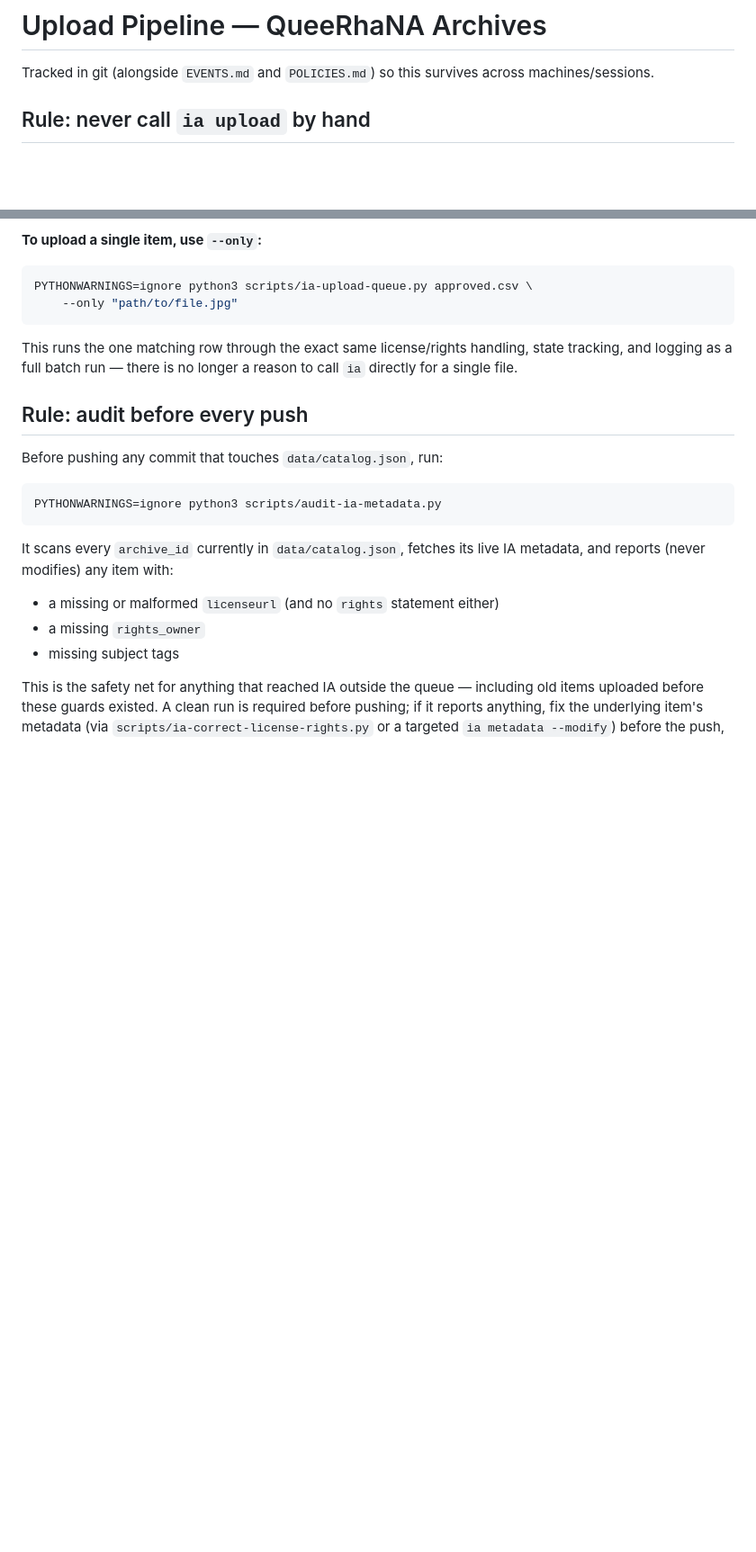
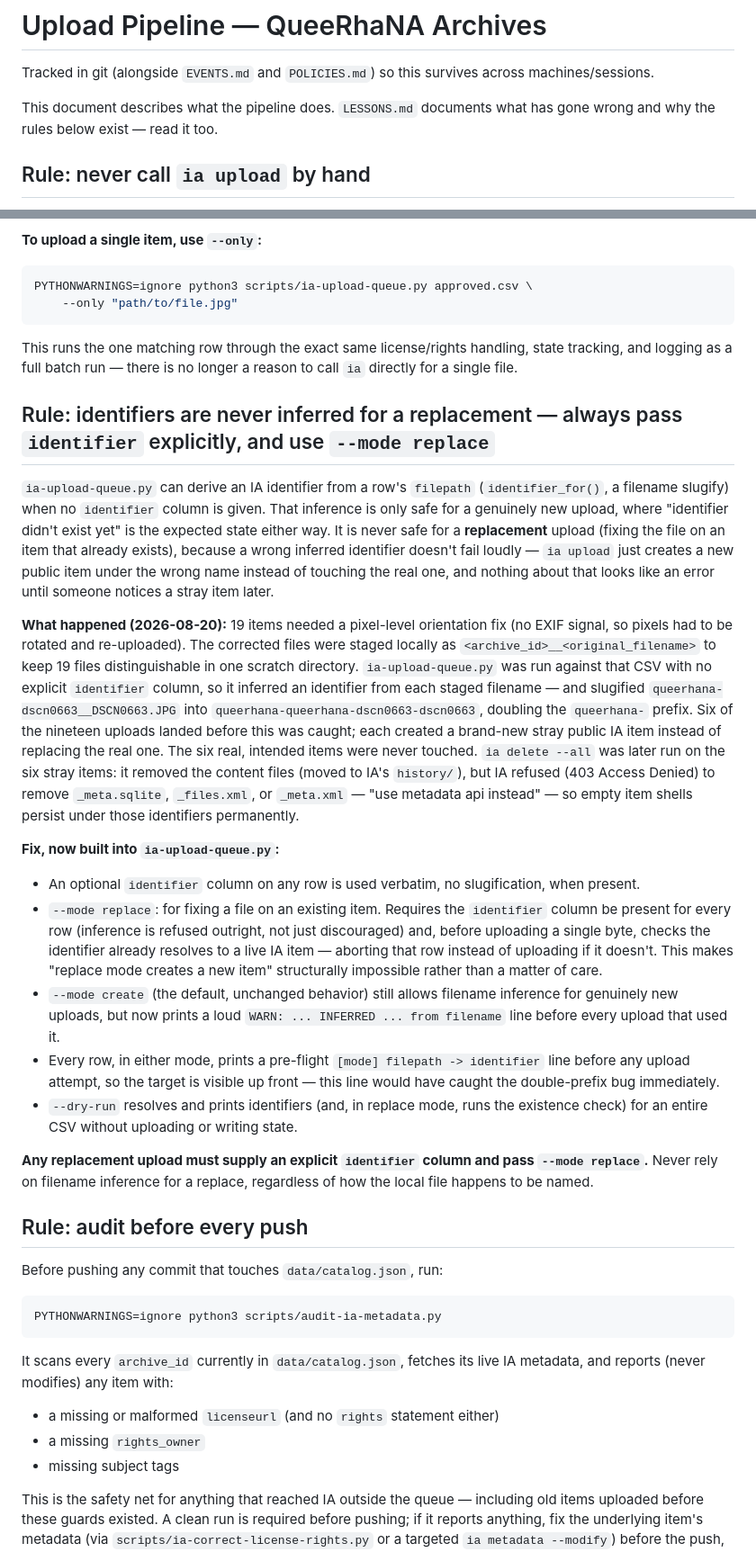
Before and after one commit to orrguilat-hub/queerhana-archives, a Markdown page: PIPELINE.md, 2 parts joined by grey strips. Shown at 90% size. Rendered like a GitHub page; blank space fills up the shorter version.

```diff
--- a/PIPELINE.md
+++ b/PIPELINE.md
@@ -2,6 +2,9 @@
 
 Tracked in git (alongside `EVENTS.md` and `POLICIES.md`) so this survives
 across machines/sessions.
+
+This document describes what the pipeline does. `LESSONS.md` documents what
+has gone wrong and why the rules below exist — read it too.
 
 ## Rule: never call `ia upload` by hand
 
@@ -27,6 +30,55 @@ PYTHONWARNINGS=ignore python3 scripts/ia-upload-queue.py approved.csv \
 This runs the one matching row through the exact same license/rights
 handling, state tracking, and logging as a full batch run — there is no
 longer a reason to call `ia` directly for a single file.
+
+## Rule: identifiers are never inferred for a replacement — always pass `identifier` explicitly, and use `--mode replace`
+
+`ia-upload-queue.py` can derive an IA identifier from a row's `filepath`
+(`identifier_for()`, a filename slugify) when no `identifier` column is
+given. That inference is only safe for a genuinely new upload, where
+"identifier didn't exist yet" is the expected state either way. It is never
+safe for a **replacement** upload (fixing the file on an item that already
+exists), because a wrong inferred identifier doesn't fail loudly — `ia
+upload` just creates a new public item under the wrong name instead of
+touching the real one, and nothing about that looks like an error until
+someone notices a stray item later.
+
+**What happened (2026-08-20):** 19 items needed a pixel-level orientation
+fix (no EXIF signal, so pixels had to be rotated and re-uploaded). The
+corrected files were staged locally as `<archive_id>__<original_filename>`
+to keep 19 files distinguishable in one scratch directory. `ia-upload-queue.py`
+was run against that CSV with no explicit `identifier` column, so it
+inferred an identifier from each staged filename — and slugified
+`queerhana-dscn0663__DSCN0663.JPG` into `queerhana-queerhana-dscn0663-dscn0663`,
+doubling the `queerhana-` prefix. Six of the nineteen uploads landed before
+this was caught; each created a brand-new stray public IA item instead of
+replacing the real one. The six real, intended items were never touched.
+`ia delete --all` was later run on the six stray items: it removed the
+content files (moved to IA's `history/`), but IA refused (403 Access Denied)
+to remove `_meta.sqlite`, `_files.xml`, or `_meta.xml` — "use metadata api
+instead" — so empty item shells persist under those identifiers permanently.
+
+**Fix, now built into `ia-upload-queue.py`:**
+- An optional `identifier` column on any row is used verbatim, no
+  slugification, when present.
+- `--mode replace`: for fixing a file on an existing item. Requires the
+  `identifier` column be present for every row (inference is refused
+  outright, not just discouraged) and, before uploading a single byte,
+  checks the identifier already resolves to a live IA item — aborting that
+  row instead of uploading if it doesn't. This makes "replace mode creates
+  a new item" structurally impossible rather than a matter of care.
+- `--mode create` (the default, unchanged behavior) still allows filename
+  inference for genuinely new uploads, but now prints a loud
+  `WARN: ... INFERRED ... from filename` line before every upload that used it.
+- Every row, in either mode, prints a pre-flight `[mode] filepath ->
+  identifier` line before any upload attempt, so the target is visible
+  up front — this line would have caught the double-prefix bug immediately.
+- `--dry-run` resolves and prints identifiers (and, in replace mode, runs
+  the existence check) for an entire CSV without uploading or writing state.
+
+**Any replacement upload must supply an explicit `identifier` column and
+pass `--mode replace`.** Never rely on filename inference for a replace,
+regardless of how the local file happens to be named.
 
 ## Rule: audit before every push
 
```
Also changed, not shown: LESSONS.md (added, +75 -0 lines).
